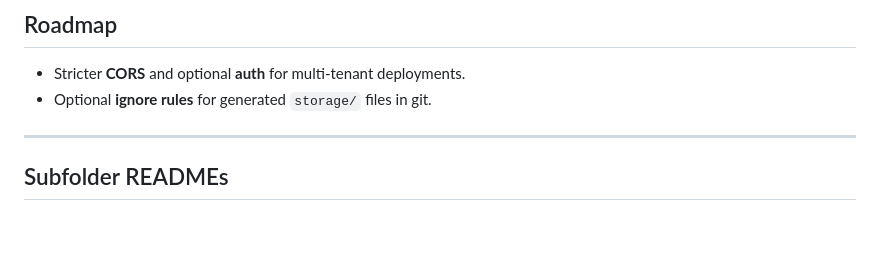
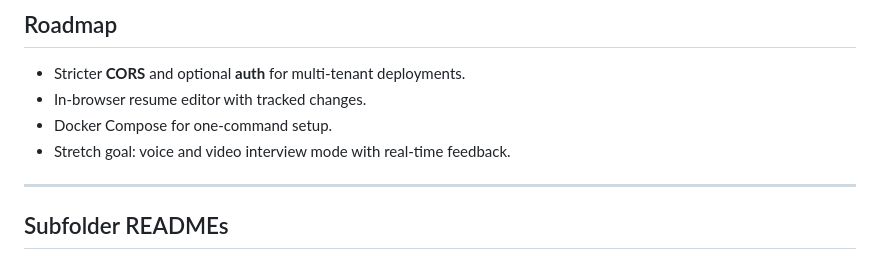
Before and after one commit to jasminek12/agentic-ai-project, a Markdown page: README.md, the part around the change. GitHub-like rendering; blank space fills up the shorter version.

Commit message:
Updated the roadmap

```diff
--- a/README.md
+++ b/README.md
@@ -444,7 +444,9 @@ Intermediate/generated inputs for those summaries are also stored under the corr
 ## Roadmap
 
 - Stricter **CORS** and optional **auth** for multi-tenant deployments.
-- Optional **ignore rules** for generated `storage/` files in git.
+- In-browser resume editor with tracked changes.
+- Docker Compose for one-command setup.
+- Stretch goal: voice and video interview mode with real-time feedback.
 
 ---
 
```
